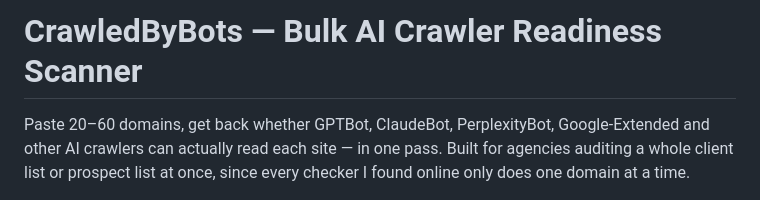
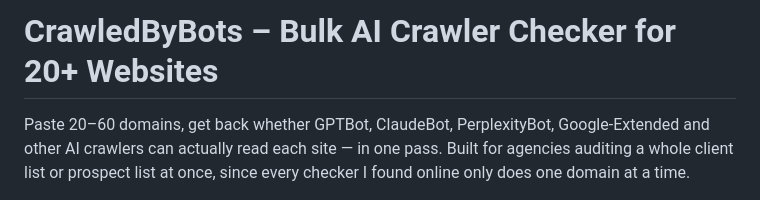
Before and after one commit to subhankhan6d-alt/ai-crawler-scanner, a Markdown page: README.md, the part around the change. GitHub-like rendering.

```diff
--- a/README.md
+++ b/README.md
@@ -1,4 +1,4 @@
-# CrawledByBots — Bulk AI Crawler Readiness Scanner
+# CrawledByBots – Bulk AI Crawler Checker for 20+ Websites
 
 Paste 20–60 domains, get back whether GPTBot, ClaudeBot, PerplexityBot,
 Google-Extended and other AI crawlers can actually read each site — in one
```
